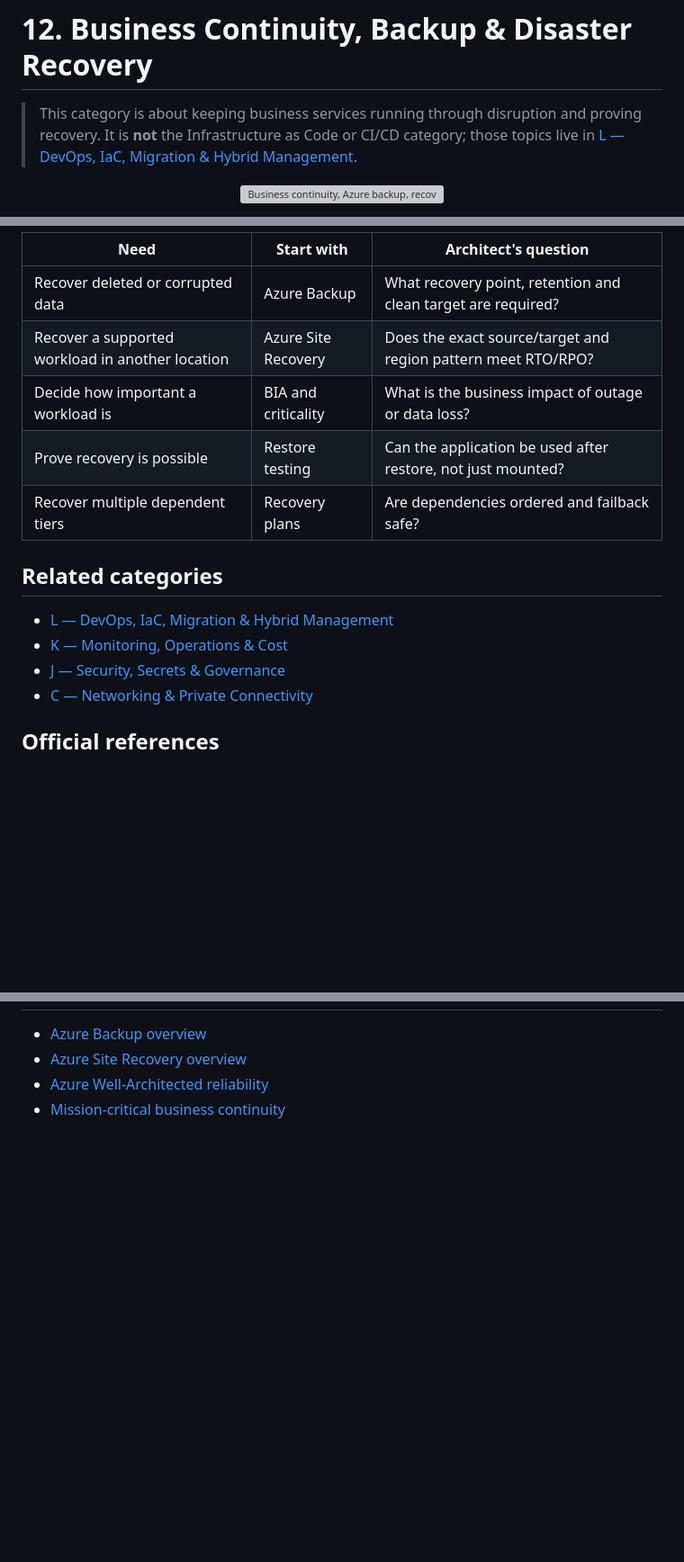
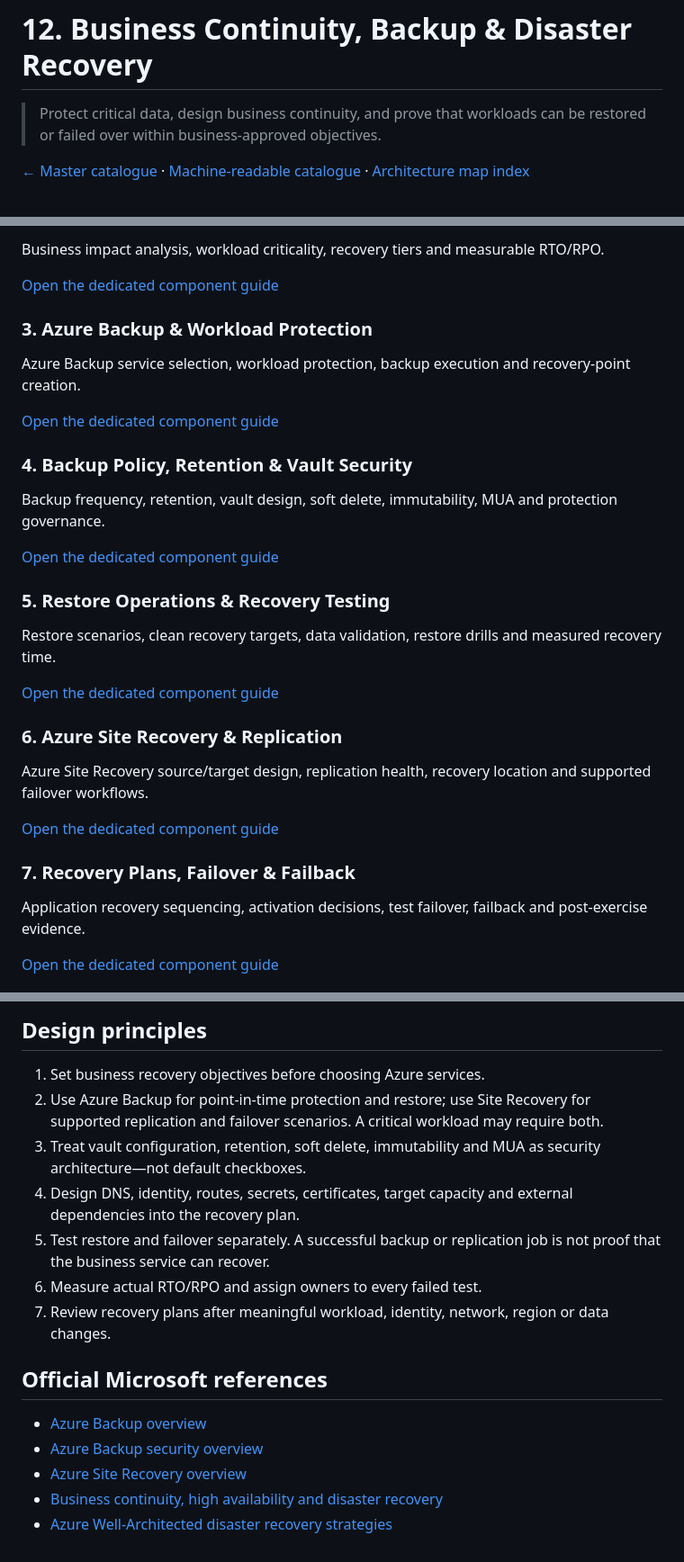
Before and after one commit to tripathies/azure-master-vault, a Markdown page: 12-automation-backup-disaster-recovery/README.md, 3 parts joined by grey strips. Shown at 90% size. Rendered like a GitHub page; blank space fills up the shorter version; grey boxes are pictures that could not be loaded.

```diff
--- a/12-automation-backup-disaster-recovery/README.md
+++ b/12-automation-backup-disaster-recovery/README.md
@@ -1,8 +1,6 @@
 # 12. Business Continuity, Backup & Disaster Recovery
 
-> This category is about keeping business services running through disruption and proving recovery. It is **not** the Infrastructure as Code or CI/CD category; those topics live in [L — DevOps, IaC, Migration & Hybrid Management](../L-devops-resilience-migration-ai/README.md).
+> Protect critical data, design business continuity, and prove that workloads can be restored or failed over within business-approved objectives.
 
-<p align="center">
-  <img src="architecture.svg" alt="Business continuity, Azure backup, recovery testing and disaster recovery architecture" width="100%" />
-</p>
+[← Master catalogue](../README.md) · [Machine-readable catalogue](../catalog.json) · [Architecture map index](../ARCHITECTURE-MAPS.md)
 
@@ -57,17 +26,36 @@ This category owns the **business recovery lifecycle**: strategy, business impac
 
-| Need | Start with | Architect's question |
-|---|---|---|
-| Recover deleted or corrupted data | Azure Backup | What recovery point, retention and clean target are required? |
-| Recover a supported workload in another location | Azure Site Recovery | Does the exact source/target and region pattern meet RTO/RPO? |
-| Decide how important a workload is | BIA and criticality | What is the business impact of outage or data loss? |
-| Prove recovery is possible | Restore testing | Can the application be used after restore, not just mounted? |
-| Recover multiple dependent tiers | Recovery plans | Are dependencies ordered and failback safe? |
+Business impact analysis, workload criticality, recovery tiers and measurable RTO/RPO.
 
-## Related categories
+[Open the dedicated component guide](78-workload-criticality-bia-rto-rpo/README.md)
 
-- [L — DevOps, IaC, Migration & Hybrid Management](../L-devops-resilience-migration-ai/README.md)
-- [K — Monitoring, Operations & Cost](../K-monitoring-operations-cost/README.md)
-- [J — Security, Secrets & Governance](../J-security-secrets-governance/README.md)
-- [C — Networking & Private Connectivity](../C-networking-private-connectivity/README.md)
+### 3. Azure Backup & Workload Protection
 
-## Official references
+Azure Backup service selection, workload protection, backup execution and recovery-point creation.
+
+[Open the dedicated component guide](75-azure-backup/README.md)
+
+### 4. Backup Policy, Retention & Vault Security
+
+Backup frequency, retention, vault design, soft delete, immutability, MUA and protection governance.
+
+[Open the dedicated component guide](79-backup-policy-retention-vault-security/README.md)
+
+### 5. Restore Operations & Recovery Testing
+
+Restore scenarios, clean recovery targets, data validation, restore drills and measured recovery time.
+
+[Open the dedicated component guide](80-restore-operations-recovery-testing/README.md)
+
+### 6. Azure Site Recovery & Replication
+
+Azure Site Recovery source/target design, replication health, recovery location and supported failover workflows.
+
+[Open the dedicated component guide](76-azure-site-recovery-asr/README.md)
+
+### 7. Recovery Plans, Failover & Failback
+
+Application recovery sequencing, activation decisions, test failover, failback and post-exercise evidence.
+
+[Open the dedicated component guide](81-recovery-plans-failover-failback/README.md)
+
+
@@ -74,5 +77,17 @@ This category owns the **business recovery lifecycle**: strategy, business impac
+## Design principles
+
+1. Set business recovery objectives before choosing Azure services.
+2. Use Azure Backup for point-in-time protection and restore; use Site Recovery for supported replication and failover scenarios. A critical workload may require both.
+3. Treat vault configuration, retention, soft delete, immutability and MUA as security architecture—not default checkboxes.
+4. Design DNS, identity, routes, secrets, certificates, target capacity and external dependencies into the recovery plan.
+5. Test restore and failover separately. A successful backup or replication job is not proof that the business service can recover.
+6. Measure actual RTO/RPO and assign owners to every failed test.
+7. Review recovery plans after meaningful workload, identity, network, region or data changes.
+
+## Official Microsoft references
 
 - [Azure Backup overview](https://learn.microsoft.com/en-us/azure/backup/backup-overview)
+- [Azure Backup security overview](https://learn.microsoft.com/en-us/azure/backup/security-overview)
 - [Azure Site Recovery overview](https://learn.microsoft.com/en-us/azure/site-recovery/site-recovery-overview)
-- [Azure Well-Architected reliability](https://learn.microsoft.com/en-us/azure/well-architected/reliability/)
-- [Mission-critical business continuity](https://learn.microsoft.com/en-us/azure/well-architected/mission-critical/mission-critical-business-continuity)
+- [Business continuity, high availability and disaster recovery](https://learn.microsoft.com/en-us/azure/reliability/concept-business-continuity-high-availability-disaster-recovery)
+- [Azure Well-Architected disaster recovery strategies](https://learn.microsoft.com/en-us/azure/well-architected/reliability/disaster-recovery)
```
Also changed, not shown: other parts of 12-automation-backup-disaster-recovery/README.md (+24 -38 lines).
